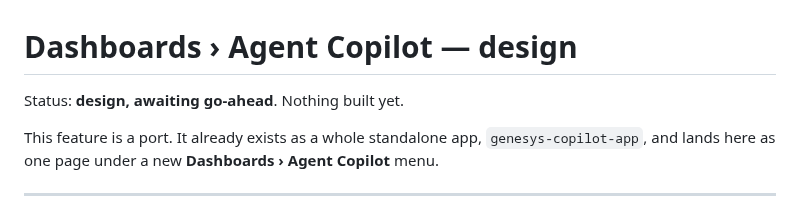
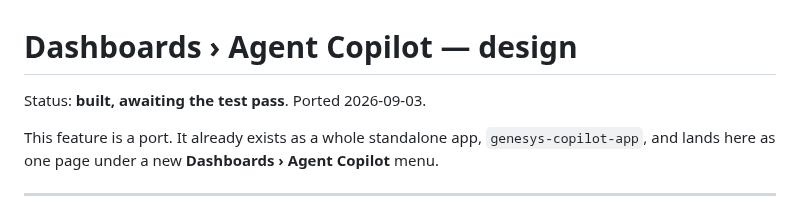
Before and after one commit to XxMasterbeasTxX/genesys-admin-app, a Markdown page: docs/dashboards-agent-copilot-design.md, the part around the change. Drawn GitHub-style.

```diff
--- a/docs/dashboards-agent-copilot-design.md
+++ b/docs/dashboards-agent-copilot-design.md
@@ -1,6 +1,6 @@
 # Dashboards › Agent Copilot — design
 
-Status: **design, awaiting go-ahead**. Nothing built yet.
+Status: **built, awaiting the test pass**. Ported 2026-09-03.
 
 This feature is a port. It already exists as a whole standalone app,
 `genesys-copilot-app`, and lands here as one page under a new
```
Also changed, not shown: docs/testing/dashboards-agent-copilot-checklists-tests.md (+5 -3 lines).
